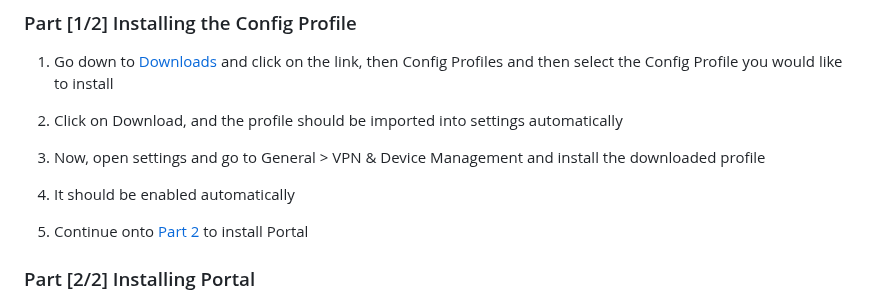
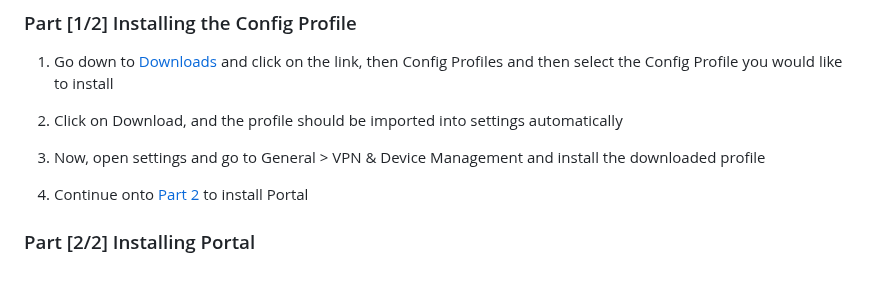
Before and after one commit to WhySooooFurious/Ultimate-Sideloading-Guide, a Markdown page: README.md, the part around the change. Rendered like a GitHub page; blank space fills up the shorter version.

```diff
--- a/README.md
+++ b/README.md
@@ -95,9 +95,7 @@ Don't use VPNs while installing unless you've set it up using the VPN Setup Guid
 
 3. Now, open settings and go to General > VPN & Device Management and install the downloaded profile
 
-4. It should be enabled automatically
-
-5. Continue onto [Part 2](#part-22-installing-portal) to install Portal
+4. Continue onto [Part 2](#part-22-installing-portal) to install Portal
 
 ### Part [2/2] Installing Portal
 
```
